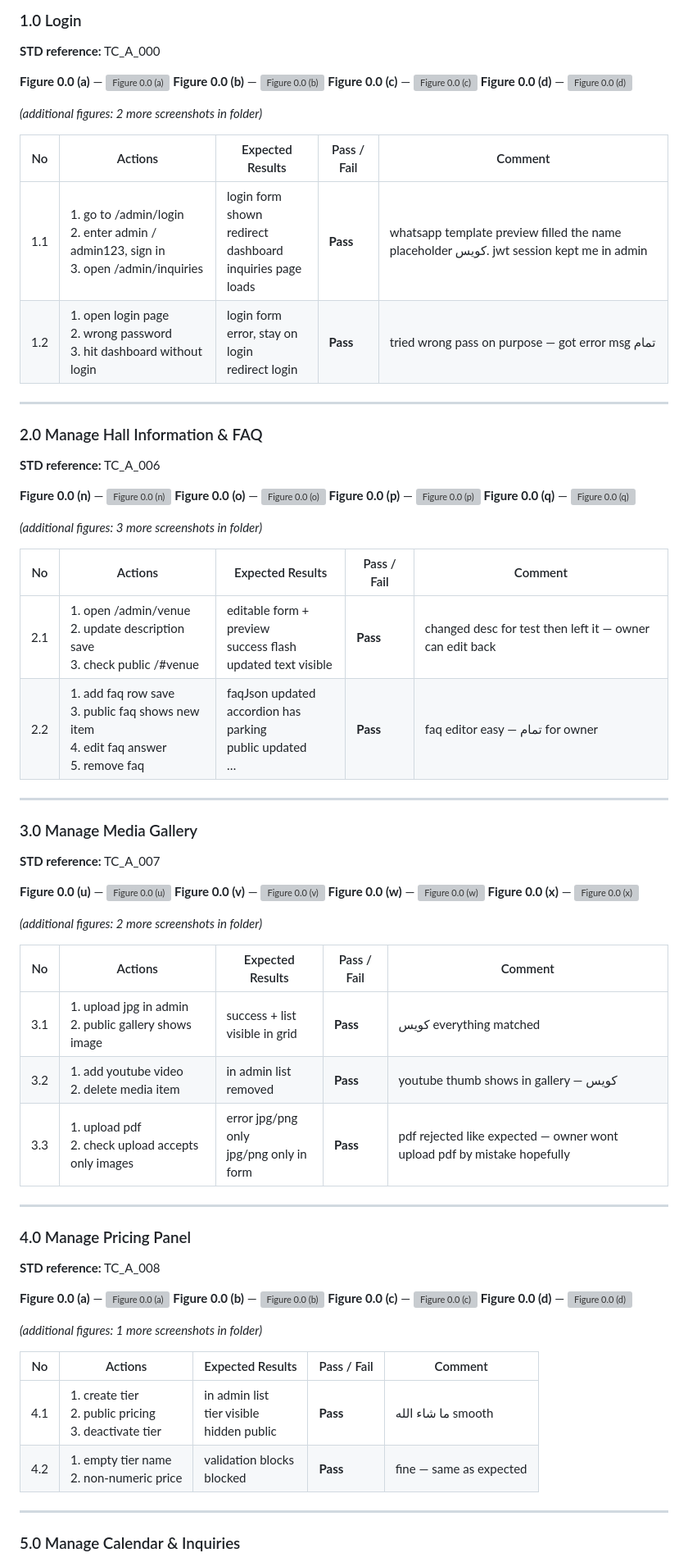
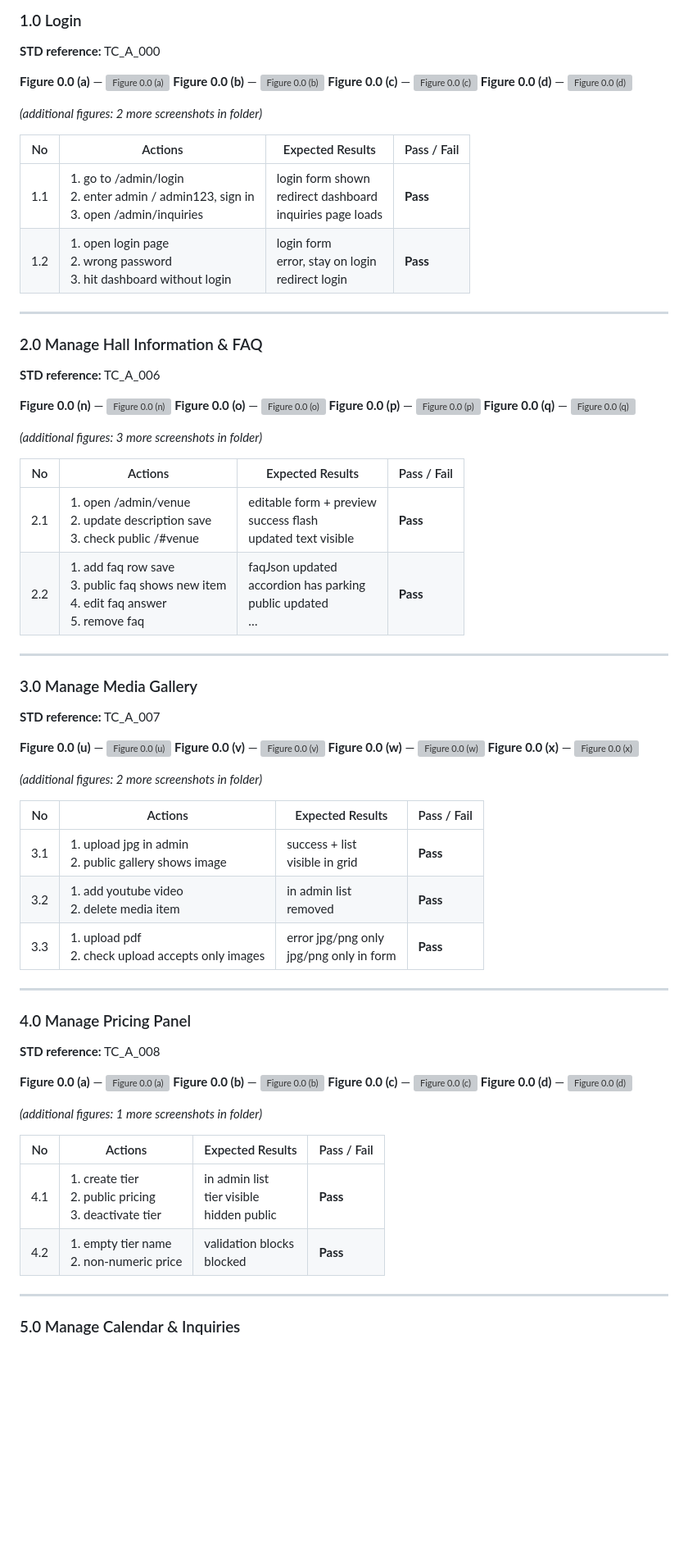
Before and after one commit to 7azmi/Al-Muneer-Portal, a Markdown page: Academic version/appendix: UAT.md, the part around one of its changes. Shown at 82% size. GitHub-like rendering; blank space fills up the shorter version; grey boxes are pictures that could not be loaded.

Commit message:
removed unnecessary descriptions

```diff
--- a/Academic version/appendix: UAT.md
+++ b/Academic version/appendix: UAT.md
@@ -182,10 +179,10 @@ This part covers administrator functionality in the admin dashboard: secure logi
 
 *(additional figures: 2 more screenshots in folder)*
 
-| No | Actions | Expected Results | Pass / Fail | Comment |
-|----|---------|------------------|-------------|---------|
-| 1.1 | 1. go to /admin/login<br>2. enter admin / admin123, sign in<br>3. open /admin/inquiries | login form shown<br>redirect dashboard<br>inquiries page loads | **Pass** | whatsapp template preview filled the name placeholder كويس. jwt session kept me in admin |
-| 1.2 | 1. open login page<br>2. wrong password<br>3. hit dashboard without login | login form<br>error, stay on login<br>redirect login | **Pass** | tried wrong pass on purpose — got error msg تمام |
+| No | Actions | Expected Results | Pass / Fail |
+|----|---------|------------------|-------------|
+| 1.1 | 1. go to /admin/login<br>2. enter admin / admin123, sign in<br>3. open /admin/inquiries | login form shown<br>redirect dashboard<br>inquiries page loads | **Pass** |
+| 1.2 | 1. open login page<br>2. wrong password<br>3. hit dashboard without login | login form<br>error, stay on login<br>redirect login | **Pass** |
 
 ---
 
@@ -197,10 +194,10 @@ This part covers administrator functionality in the admin dashboard: secure logi
 
 *(additional figures: 3 more screenshots in folder)*
 
-| No | Actions | Expected Results | Pass / Fail | Comment |
-|----|---------|------------------|-------------|---------|
-| 2.1 | 1. open /admin/venue<br>2. update description save<br>3. check public /#venue | editable form + preview<br>success flash<br>updated text visible | **Pass** | changed desc for test then left it — owner can edit back |
-| 2.2 | 1. add faq row save<br>3. public faq shows new item<br>4. edit faq answer<br>5. remove faq | faqJson updated<br>accordion has parking<br>public updated<br>… | **Pass** | faq editor easy — تمام for owner |
+| No | Actions | Expected Results | Pass / Fail |
+|----|---------|------------------|-------------|
+| 2.1 | 1. open /admin/venue<br>2. update description save<br>3. check public /#venue | editable form + preview<br>success flash<br>updated text visible | **Pass** |
+| 2.2 | 1. add faq row save<br>3. public faq shows new item<br>4. edit faq answer<br>5. remove faq | faqJson updated<br>accordion has parking<br>public updated<br>… | **Pass** |
 
 ---
 
@@ -212,11 +209,11 @@ This part covers administrator functionality in the admin dashboard: secure logi
 
 *(additional figures: 2 more screenshots in folder)*
 
-| No | Actions | Expected Results | Pass / Fail | Comment |
-|----|---------|------------------|-------------|---------|
-| 3.1 | 1. upload jpg in admin<br>2. public gallery shows image | success + list<br>visible in grid | **Pass** | كويس everything matched |
-| 3.2 | 1. add youtube video<br>2. delete media item | in admin list<br>removed | **Pass** | youtube thumb shows in gallery — كويس |
-| 3.3 | 1. upload pdf<br>2. check upload accepts only images | error jpg/png only<br>jpg/png only in form | **Pass** | pdf rejected like expected — owner wont upload pdf by mistake hopefully |
+| No | Actions | Expected Results | Pass / Fail |
+|----|---------|------------------|-------------|
+| 3.1 | 1. upload jpg in admin<br>2. public gallery shows image | success + list<br>visible in grid | **Pass** |
+| 3.2 | 1. add youtube video<br>2. delete media item | in admin list<br>removed | **Pass** |
+| 3.3 | 1. upload pdf<br>2. check upload accepts only images | error jpg/png only<br>jpg/png only in form | **Pass** |
 
 ---
 
@@ -228,10 +225,10 @@ This part covers administrator functionality in the admin dashboard: secure logi
 
 *(additional figures: 1 more screenshots in folder)*
 
-| No | Actions | Expected Results | Pass / Fail | Comment |
-|----|---------|------------------|-------------|---------|
-| 4.1 | 1. create tier<br>2. public pricing<br>3. deactivate tier | in admin list<br>tier visible<br>hidden public | **Pass** | ما شاء الله smooth |
-| 4.2 | 1. empty tier name<br>2. non-numeric price | validation blocks<br>blocked | **Pass** | fine — same as expected |
+| No | Actions | Expected Results | Pass / Fail |
+|----|---------|------------------|-------------|
+| 4.1 | 1. create tier<br>2. public pricing<br>3. deactivate tier | in admin list<br>tier visible<br>hidden public | **Pass** |
+| 4.2 | 1. empty tier name<br>2. non-numeric price | validation blocks<br>blocked | **Pass** |
 
 ---
 
```
Also changed, not shown: other parts of Academic version/appendix: UAT.md (+115 -118 lines).
